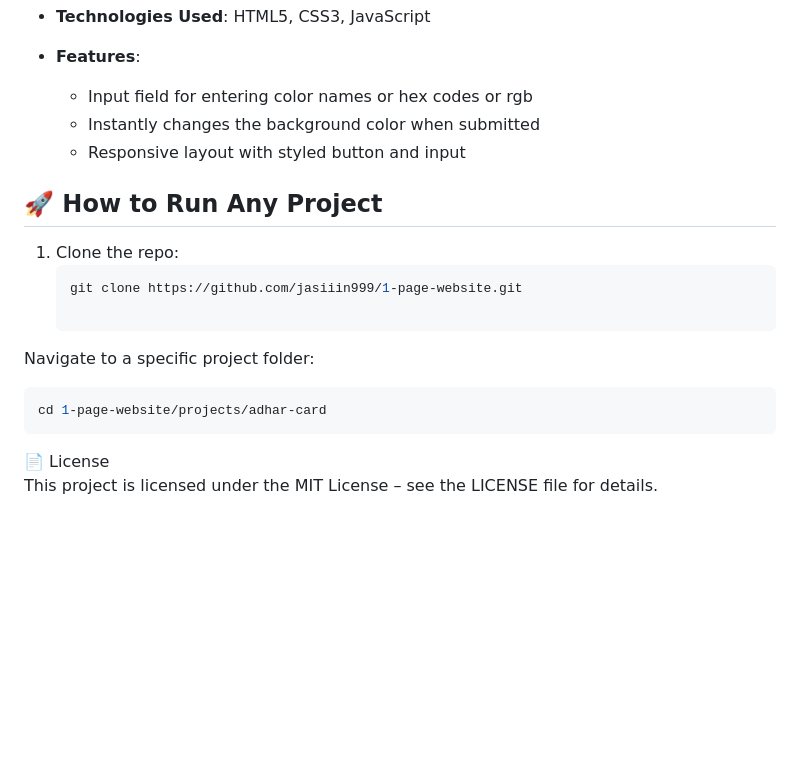
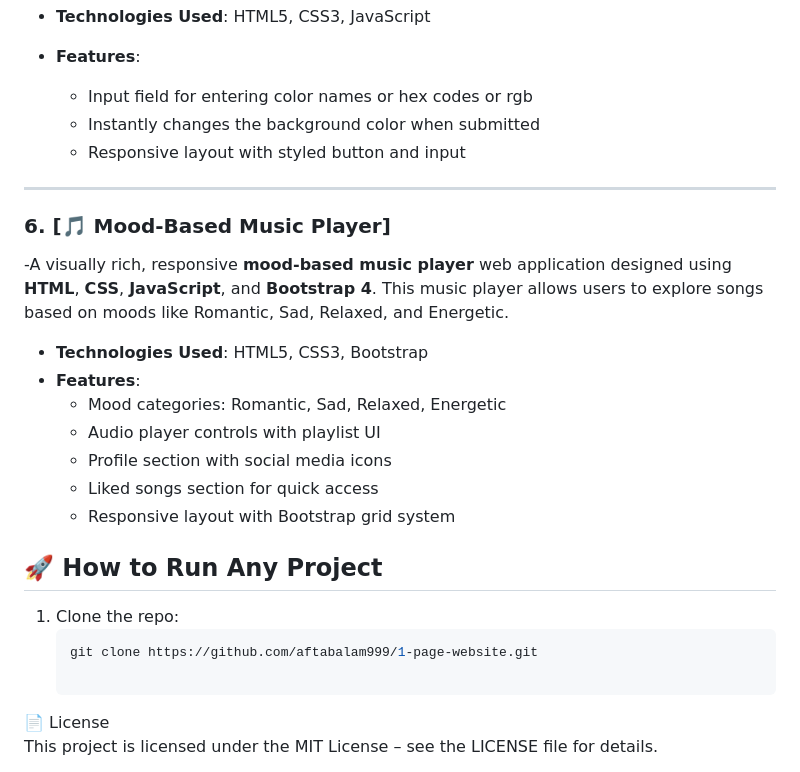
Before and after one commit to aftabalam999/1-page-website, a Markdown page: README.md, the part around the change. GitHub-like rendering; blank space fills up the shorter version.

````diff
--- a/README.md
+++ b/README.md
@@ -64,17 +64,25 @@ Here are the amazing single-page websites included in this repository:
   - Input field for entering color names or hex codes or rgb
   - Instantly changes the background color when submitted
   - Responsive layout with styled button and input
+---
+
+### 6. [🎵 Mood-Based Music Player]
+-A visually rich, responsive **mood-based music player** web application designed using **HTML**, **CSS**, **JavaScript**, and **Bootstrap 4**. This music player allows users to explore songs based on moods like Romantic, Sad, Relaxed, and Energetic.
+
+
+- **Technologies Used**: HTML5, CSS3, Bootstrap
+- **Features**:
+  - Mood categories: Romantic, Sad, Relaxed, Energetic
+  - Audio player controls with playlist UI
+  - Profile section with social media icons
+  - Liked songs section for quick access
+  - Responsive layout with Bootstrap grid system
+
 ## 🚀 How to Run Any Project
 
 1. Clone the repo:
    ```bash
-   git clone https://github.com/jasiiin999/1-page-website.git
-
-  Navigate to a specific project folder:
-
-  ```bash
-  cd 1-page-website/projects/adhar-card
-  ```
+   git clone https://github.com/aftabalam999/1-page-website.git
 
 📄 License <br>
 This project is licensed under the MIT License – see the LICENSE file for details.
````
